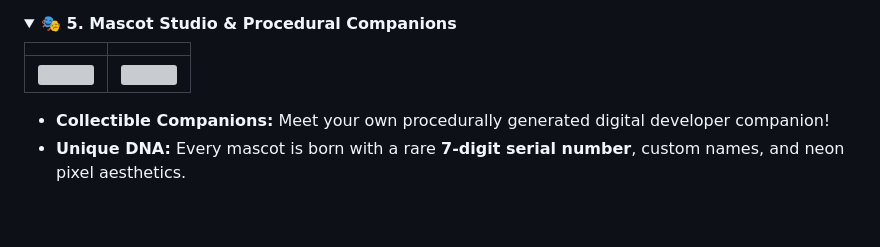
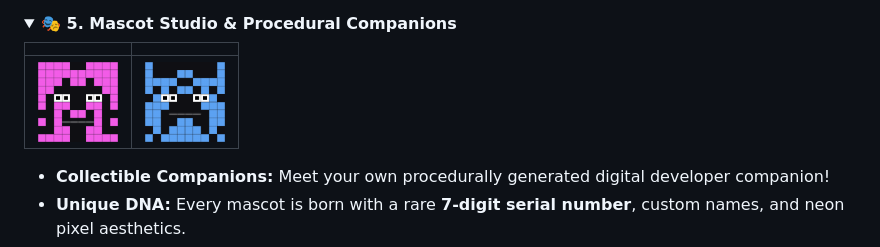
Before and after one commit to SuperNotes-Online/SuperNotes_Promo_Repo, a Markdown page: README.md, the part around one of its changes. Rendered like a GitHub page; blank space fills up the shorter version; grey boxes are pictures that could not be loaded.

Commit message:
Fix broken image paths in README.md

```diff
--- a/README.md
+++ b/README.md
@@ -71,7 +68,7 @@ With local-first storage, integrated infinite whiteboards, bidirectional wiki-li
 
 | | |
 |---|---|
-| <img src="Ampster_new__mascot.png" width="80"/> | <img src="Fluxmo_new__mascot.png" width="80"/> |
+| <img src="images/Ampster_new__mascot.png" width="80"/> | <img src="images/Fluxmo_new__mascot.png" width="80"/> |
 
 - **Collectible Companions:** Meet your own procedurally generated digital developer companion!
 - **Unique DNA:** Every mascot is born with a rare **7-digit serial number**, custom names, and neon pixel aesthetics.
```
Also changed, not shown: other parts of README.md (+1 -4 lines).
